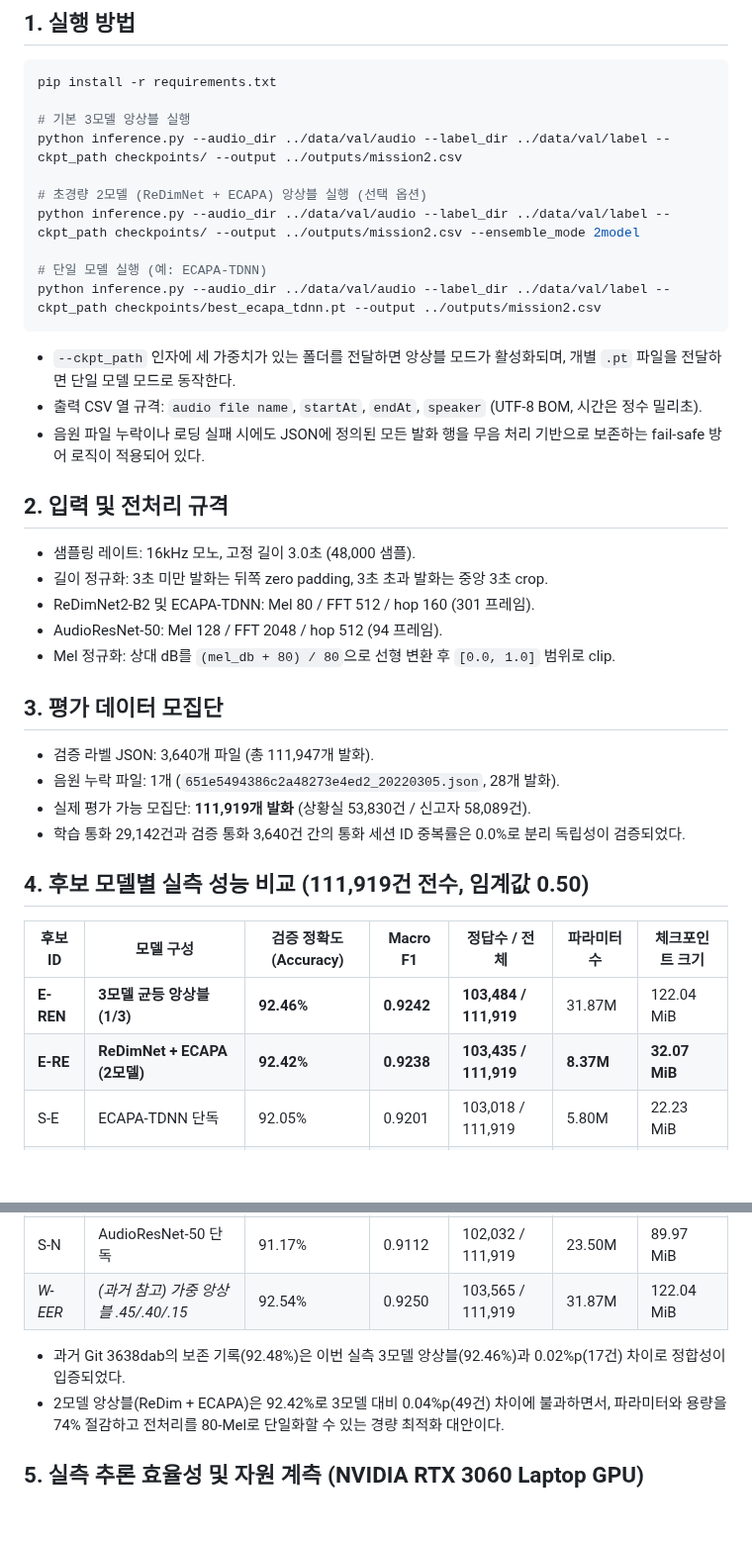
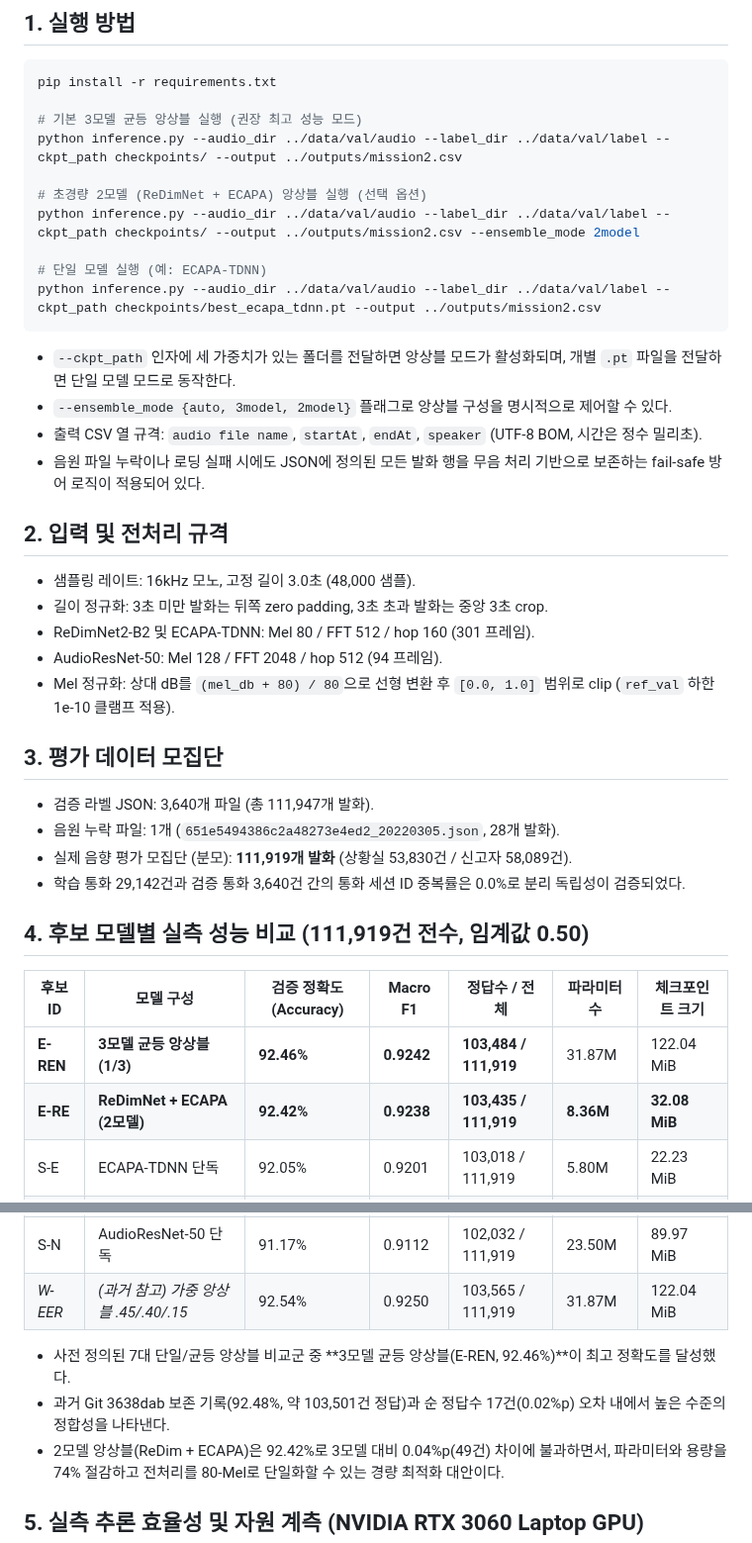
Before and after one commit to KozzilzzilE/DCC_Problem, a Markdown page: mission2_speaker/README.md, 2 parts joined by grey strips. Shown at 99% size. GitHub-like rendering; blank space fills up the shorter version.

Commit message:
fix(mission2): address review feedback on CLI parity, mode enforcement, and report sync

````diff
--- a/mission2_speaker/README.md
+++ b/mission2_speaker/README.md
@@ -7,7 +7,7 @@
 ```bash
 pip install -r requirements.txt
 
-# 기본 3모델 앙상블 실행
+# 기본 3모델 균등 앙상블 실행 (권장 최고 성능 모드)
 python inference.py --audio_dir ../data/val/audio --label_dir ../data/val/label --ckpt_path checkpoints/ --output ../outputs/mission2.csv
 
 # 초경량 2모델 (ReDimNet + ECAPA) 앙상블 실행 (선택 옵션)
@@ -18,6 +18,7 @@ python inference.py --audio_dir ../data/val/audio --label_dir ../data/val/label
 ```
 
 - `--ckpt_path` 인자에 세 가중치가 있는 폴더를 전달하면 앙상블 모드가 활성화되며, 개별 `.pt` 파일을 전달하면 단일 모델 모드로 동작한다.
+- `--ensemble_mode {auto, 3model, 2model}` 플래그로 앙상블 구성을 명시적으로 제어할 수 있다.
 - 출력 CSV 열 규격: `audio file name`, `startAt`, `endAt`, `speaker` (UTF-8 BOM, 시간은 정수 밀리초).
 - 음원 파일 누락이나 로딩 실패 시에도 JSON에 정의된 모든 발화 행을 무음 처리 기반으로 보존하는 fail-safe 방어 로직이 적용되어 있다.
 
@@ -27,13 +28,13 @@ python inference.py --audio_dir ../data/val/audio --label_dir ../data/val/label
 - 길이 정규화: 3초 미만 발화는 뒤쪽 zero padding, 3초 초과 발화는 중앙 3초 crop.
 - ReDimNet2-B2 및 ECAPA-TDNN: Mel 80 / FFT 512 / hop 160 (301 프레임).
 - AudioResNet-50: Mel 128 / FFT 2048 / hop 512 (94 프레임).
-- Mel 정규화: 상대 dB를 `(mel_db + 80) / 80`으로 선형 변환 후 `[0.0, 1.0]` 범위로 clip.
+- Mel 정규화: 상대 dB를 `(mel_db + 80) / 80`으로 선형 변환 후 `[0.0, 1.0]` 범위로 clip (`ref_val` 하한 1e-10 클램프 적용).
 
 ## 3. 평가 데이터 모집단
 
 - 검증 라벨 JSON: 3,640개 파일 (총 111,947개 발화).
 - 음원 누락 파일: 1개 (`651e5494386c2a48273e4ed2_20220305.json`, 28개 발화).
-- 실제 평가 가능 모집단: **111,919개 발화** (상황실 53,830건 / 신고자 58,089건).
+- 실제 음향 평가 모집단 (분모): **111,919개 발화** (상황실 53,830건 / 신고자 58,089건).
 - 학습 통화 29,142건과 검증 통화 3,640건 간의 통화 세션 ID 중복률은 0.0%로 분리 독립성이 검증되었다.
 
 ## 4. 후보 모델별 실측 성능 비교 (111,919건 전수, 임계값 0.50)
@@ -41,7 +42,7 @@ python inference.py --audio_dir ../data/val/audio --label_dir ../data/val/label
 | 후보 ID | 모델 구성 | 검증 정확도 (Accuracy) | Macro F1 | 정답수 / 전체 | 파라미터 수 | 체크포인트 크기 |
 |---|---|---|---|---|---|---|
 | **E-REN** | **3모델 균등 앙상블 (1/3)** | **92.46%** | **0.9242** | **103,484 / 111,919** | 31.87M | 122.04 MiB |
-| **E-RE** | **ReDimNet + ECAPA (2모델)** | **92.42%** | **0.9238** | **103,435 / 111,919** | **8.37M** | **32.07 MiB** |
+| **E-RE** | **ReDimNet + ECAPA (2모델)** | **92.42%** | **0.9238** | **103,435 / 111,919** | **8.36M** | **32.08 MiB** |
 | S-E | ECAPA-TDNN 단독 | 92.05% | 0.9201 | 103,018 / 111,919 | 5.80M | 22.23 MiB |
 | E-EN | ECAPA + ResNet (2모델) | 91.78% | 0.9173 | 102,719 / 111,919 | 29.30M | 112.20 MiB |
 | S-R | ReDimNet2-B2 단독 | 91.75% | 0.9171 | 102,685 / 111,919 | 2.57M | 9.84 MiB |
@@ -49,7 +50,8 @@ python inference.py --audio_dir ../data/val/audio --label_dir ../data/val/label
 | S-N | AudioResNet-50 단독 | 91.17% | 0.9112 | 102,032 / 111,919 | 23.50M | 89.97 MiB |
 | *W-EER* | *(과거 참고) 가중 앙상블 .45/.40/.15* | 92.54% | 0.9250 | 103,565 / 111,919 | 31.87M | 122.04 MiB |
 
-- 과거 Git 3638dab의 보존 기록(92.48%)은 이번 실측 3모델 앙상블(92.46%)과 0.02%p(17건) 차이로 정합성이 입증되었다.
+- 사전 정의된 7대 단일/균등 앙상블 비교군 중 **3모델 균등 앙상블(E-REN, 92.46%)**이 최고 정확도를 달성했다.
+- 과거 Git 3638dab 보존 기록(92.48%, 약 103,501건 정답)과 순 정답수 17건(0.02%p) 오차 내에서 높은 수준의 정합성을 나타낸다.
 - 2모델 앙상블(ReDim + ECAPA)은 92.42%로 3모델 대비 0.04%p(49건) 차이에 불과하면서, 파라미터와 용량을 74% 절감하고 전처리를 80-Mel로 단일화할 수 있는 경량 최적화 대안이다.
 
 ## 5. 실측 추론 효율성 및 자원 계측 (NVIDIA RTX 3060 Laptop GPU)
````
Also changed, not shown: docs/FINAL_EXPERIMENT_REPORT.md (+20 -16 lines), docs/figures/fig3_domain_failure.png, docs/figures/fig4_ensemble_performance.png, docs/figures/fig5_confusion_matrix.png, 2 other files.
